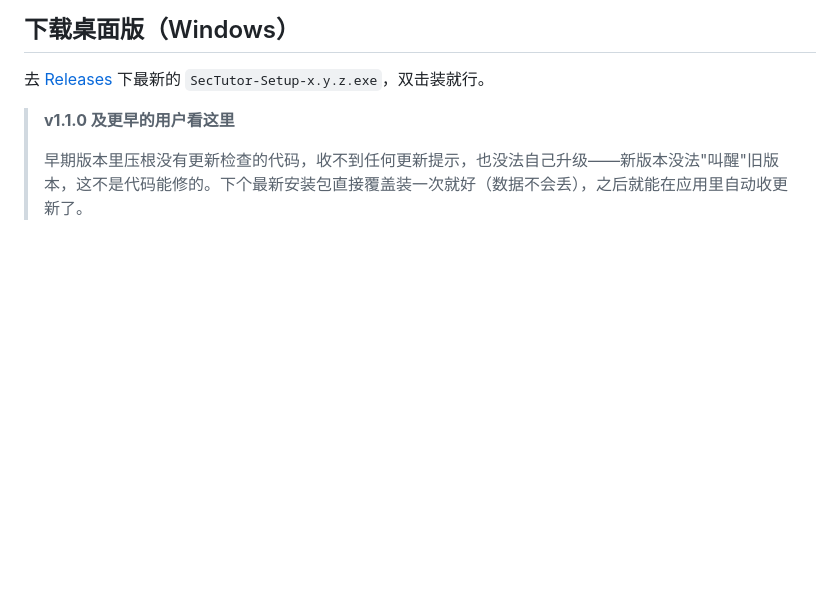
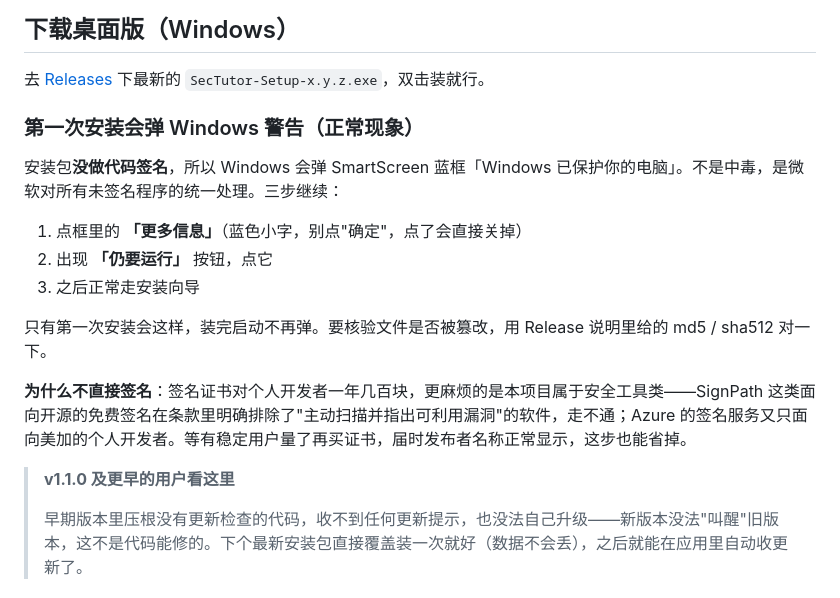
Before and after one commit to zqqqqqx/SecTutor, a Markdown page: README.md, the part around the change. GitHub-like rendering; blank space fills up the shorter version.

Commit message:
docs: README 补首次安装 SmartScreen 绕过引导

```diff
--- a/README.md
+++ b/README.md
@@ -25,6 +25,18 @@
 ## 下载桌面版（Windows）
 
 去 [Releases](https://github.com/zqqqqqx/SecTutor/releases) 下最新的 `SecTutor-Setup-x.y.z.exe`，双击装就行。
+
+### 第一次安装会弹 Windows 警告（正常现象）
+
+安装包**没做代码签名**，所以 Windows 会弹 SmartScreen 蓝框「Windows 已保护你的电脑」。不是中毒，是微软对所有未签名程序的统一处理。三步继续：
+
+1. 点框里的 **「更多信息」**（蓝色小字，别点"确定"，点了会直接关掉）
+2. 出现 **「仍要运行」** 按钮，点它
+3. 之后正常走安装向导
+
+只有第一次安装会这样，装完启动不再弹。要核验文件是否被篡改，用 Release 说明里给的 md5 / sha512 对一下。
+
+**为什么不直接签名**：签名证书对个人开发者一年几百块，更麻烦的是本项目属于安全工具类——SignPath 这类面向开源的免费签名在条款里明确排除了"主动扫描并指出可利用漏洞"的软件，走不通；Azure 的签名服务又只面向美加的个人开发者。等有稳定用户量了再买证书，届时发布者名称正常显示，这步也能省掉。
 
 > **v1.1.0 及更早的用户看这里**
 >
```
